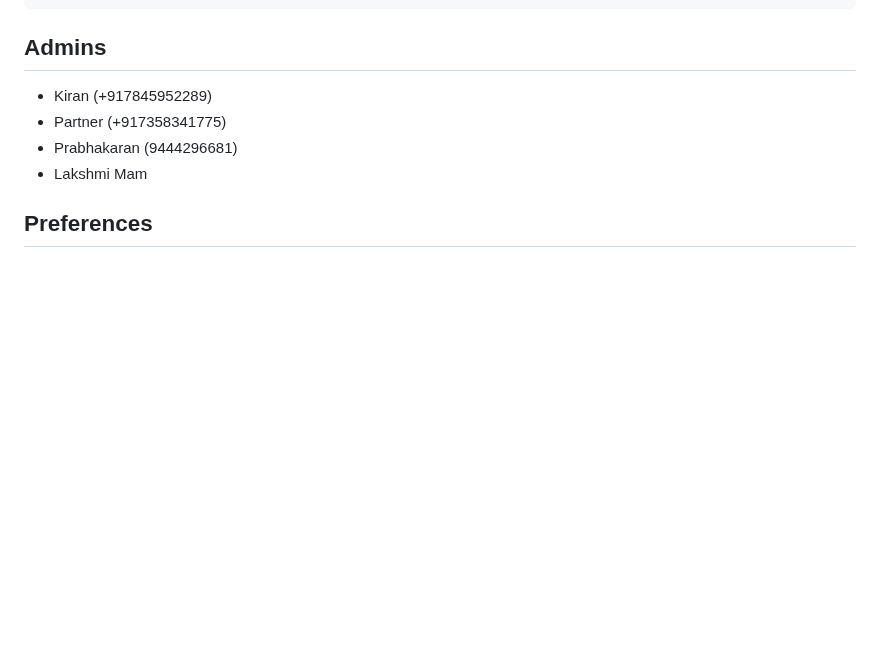
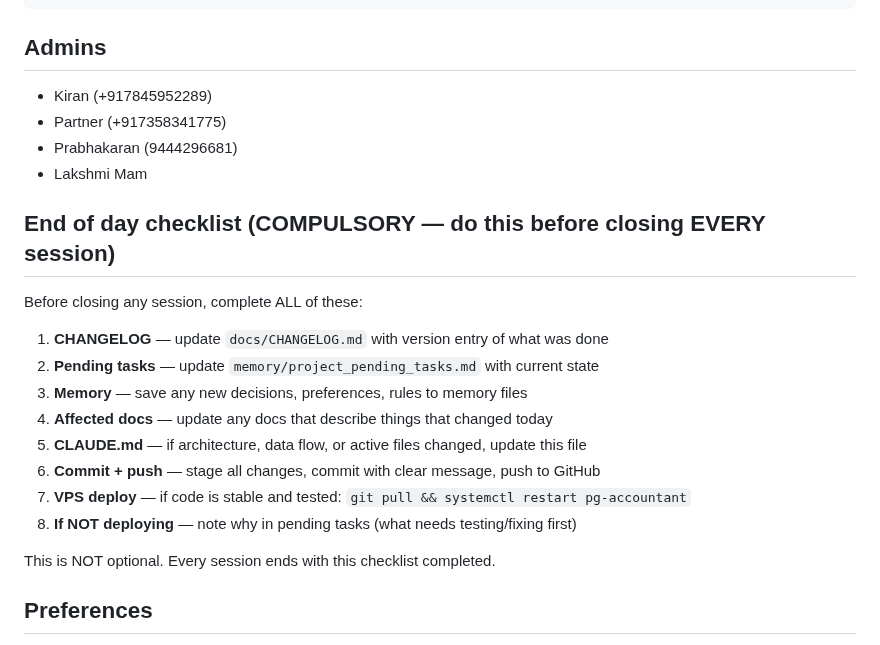
Before and after one commit to cozeevoemp1-ctrl/cozeevo-pg-accountant, a Markdown page: CLAUDE.md, the part around the change. GitHub-like rendering; blank space fills up the shorter version.

```diff
--- a/CLAUDE.md
+++ b/CLAUDE.md
@@ -106,6 +106,19 @@ TEST_MODE=1   # enables /api/test/clear-pending endpoint
 - Prabhakaran (9444296681)
 - Lakshmi Mam
 
+## End of day checklist (COMPULSORY — do this before closing EVERY session)
+Before closing any session, complete ALL of these:
+1. **CHANGELOG** — update `docs/CHANGELOG.md` with version entry of what was done
+2. **Pending tasks** — update `memory/project_pending_tasks.md` with current state
+3. **Memory** — save any new decisions, preferences, rules to memory files
+4. **Affected docs** — update any docs that describe things that changed today
+5. **CLAUDE.md** — if architecture, data flow, or active files changed, update this file
+6. **Commit + push** — stage all changes, commit with clear message, push to GitHub
+7. **VPS deploy** — if code is stable and tested: `git pull && systemctl restart pg-accountant`
+8. **If NOT deploying** — note why in pending tasks (what needs testing/fixing first)
+
+This is NOT optional. Every session ends with this checklist completed.
+
 ## Preferences
 - Short, direct responses — no fluff
 - No emojis unless asked
```
Also changed, not shown: docs/CHANGELOG.md (+31 -0 lines).
